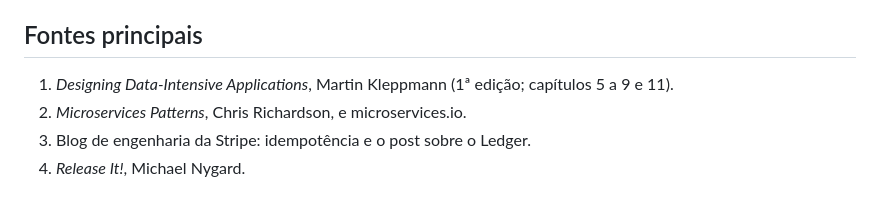
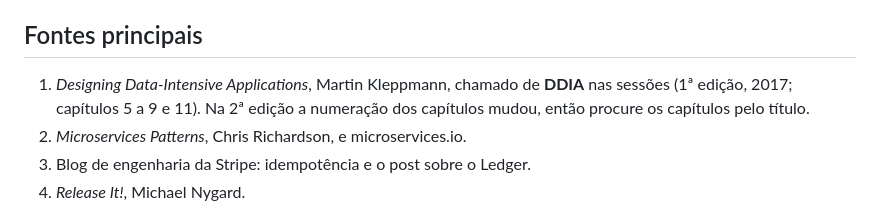
Before and after one commit to guiferpa/fintech-tech-course, a Markdown page: README.pt-BR.md, the part around the change. Drawn GitHub-style.

Commit message:
Explain the DDIA abbreviation in the sources
Co-Authored-By: Claude Opus 5.5 (1M context) <noreply@anthropic.com>
Claude-Session: https://claude.ai/code/session_018EqKWhEU4sZ3K5Xr3LprWa

```diff
--- a/README.pt-BR.md
+++ b/README.pt-BR.md
@@ -84,7 +84,7 @@ Faça um fork deste repositório, marque as caixas no [PROGRESS.md](PROGRESS.md)
 
 ## Fontes principais
 
-1. *Designing Data-Intensive Applications*, Martin Kleppmann (1ª edição; capítulos 5 a 9 e 11).
+1. *Designing Data-Intensive Applications*, Martin Kleppmann, chamado de **DDIA** nas sessões (1ª edição, 2017; capítulos 5 a 9 e 11). Na 2ª edição a numeração dos capítulos mudou, então procure os capítulos pelo título.
 2. *Microservices Patterns*, Chris Richardson, e microservices.io.
 3. Blog de engenharia da Stripe: idempotência e o post sobre o Ledger.
 4. *Release It!*, Michael Nygard.
```
Also changed, not shown: README.md (+1 -1 lines).
